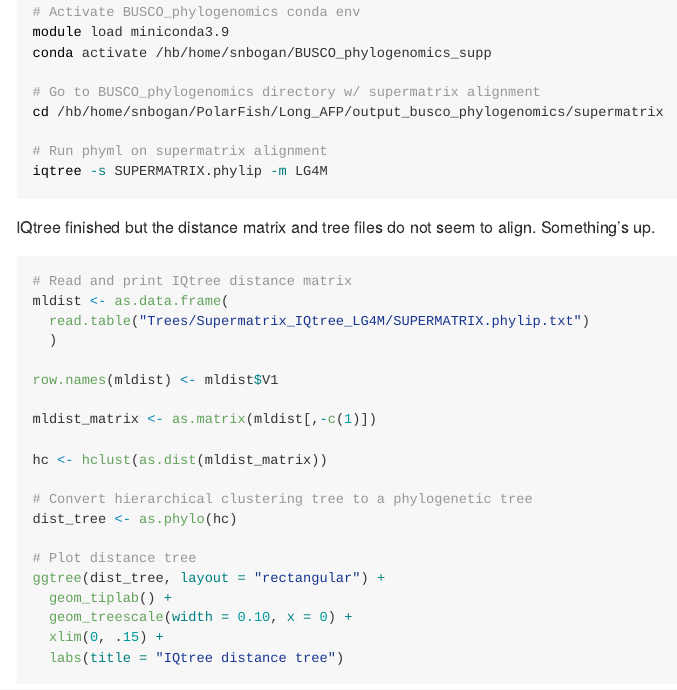
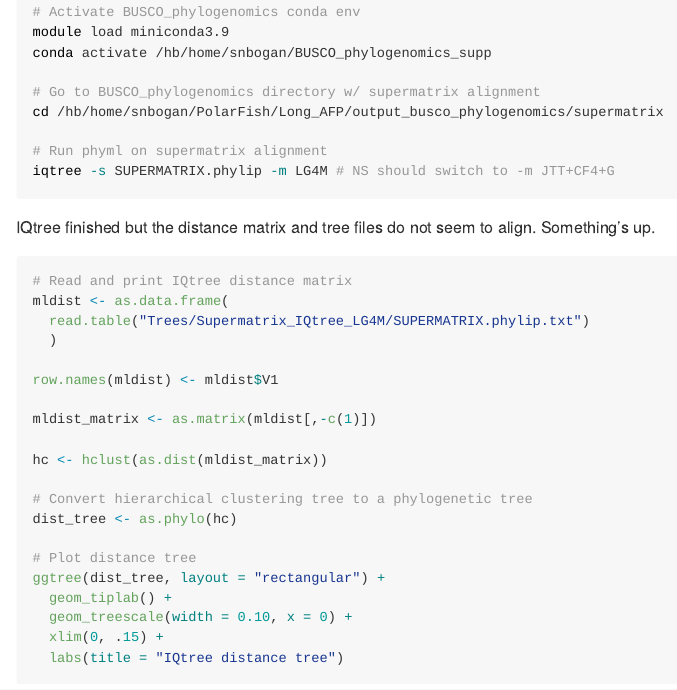
Before and after one commit to snbogan/Long_AFP, an R Markdown document (AFP_LongRead_NoteBook.Rmd): the page in a window 1100 px wide, from 6160 px down. The pictures show the output file AFP_LongRead_NoteBook.md that the author committed with the source, drawn offline in the style of GitHub; long lines of code are wrapped.

Commit message:
Add protein sub model suggestion for NS

````diff
--- a/AFP_LongRead_NoteBook.Rmd
+++ b/AFP_LongRead_NoteBook.Rmd
@@ -270,7 +270,7 @@ conda activate /hb/home/snbogan/BUSCO_phylogenomics_supp
 cd /hb/home/snbogan/PolarFish/Long_AFP/output_busco_phylogenomics/supermatrix
 
 # Run phyml on supermatrix alignment
-iqtree -s SUPERMATRIX.phylip -m LG4M
+iqtree -s SUPERMATRIX.phylip -m LG4M # NS should switch to -m JTT+CF4+G
 
 ```
 
````
Also changed, not shown: AFP_LongRead_NoteBook.md, 1 other file.
